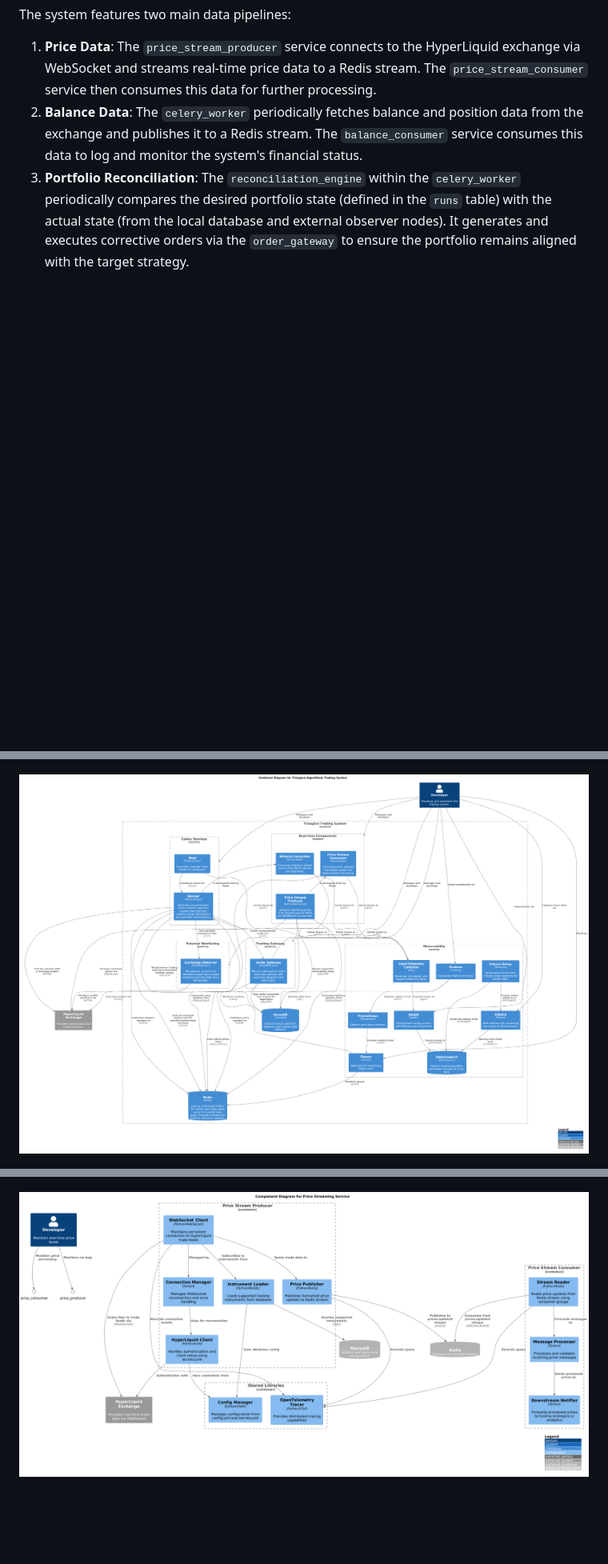
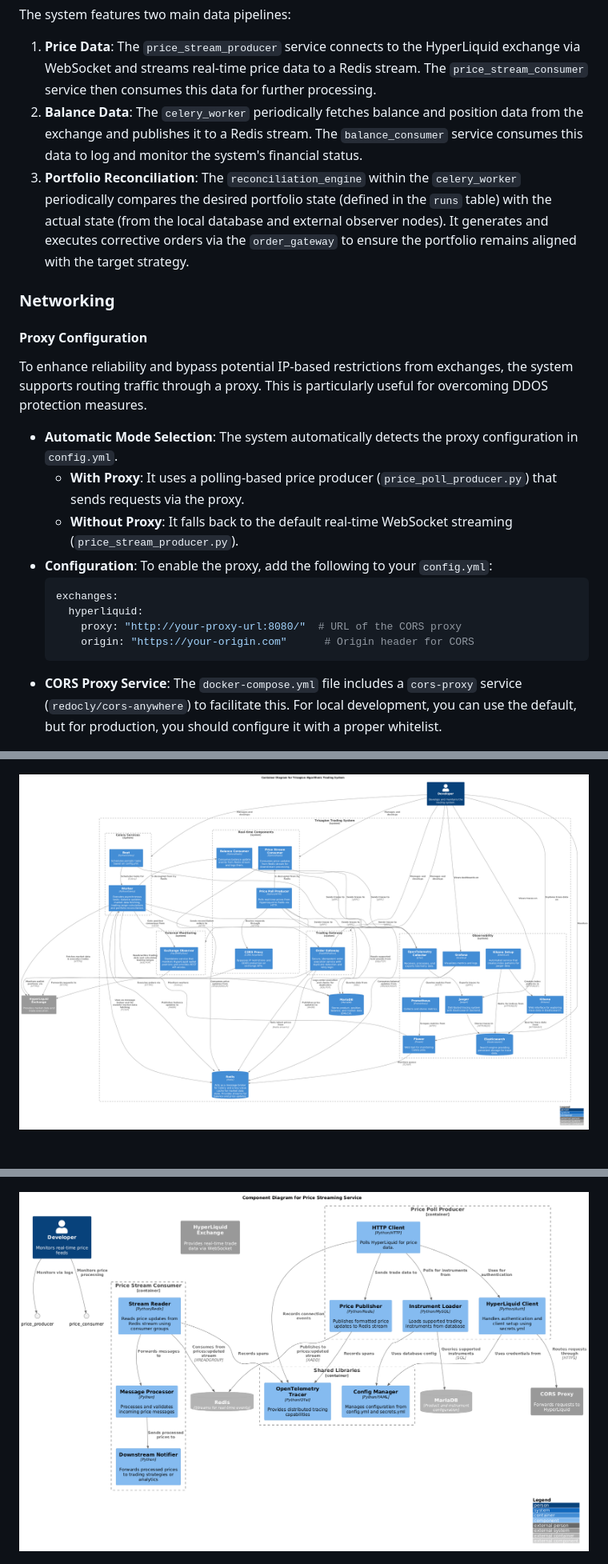
Before and after one commit to tttrisagion/3T, a Markdown page: README.md, 3 parts joined by grey strips. Shown: that part at 80% size. Rendered like a GitHub page; pictures changed too: docs/arch/level-2-container.png, docs/arch/level-3-price-streaming.png; blank space fills up the shorter version.

Commit message:
feat: Add proxy support for price fetching
This commit introduces a proxy-based price fetching mechanism to bypass IP restrictions from exchanges.

Fixes #1

````diff
--- a/README.md
+++ b/README.md
@@ -44,6 +44,24 @@ The system features two main data pipelines:
 1.  **Price Data**: The `price_stream_producer` service connects to the HyperLiquid exchange via WebSocket and streams real-time price data to a Redis stream. The `price_stream_consumer` service then consumes this data for further processing.
 2.  **Balance Data**: The `celery_worker` periodically fetches balance and position data from the exchange and publishes it to a Redis stream. The `balance_consumer` service consumes this data to log and monitor the system's financial status.
 3.  **Portfolio Reconciliation**: The `reconciliation_engine` within the `celery_worker` periodically compares the desired portfolio state (defined in the `runs` table) with the actual state (from the local database and external observer nodes). It generates and executes corrective orders via the `order_gateway` to ensure the portfolio remains aligned with the target strategy.
+
+### Networking
+
+#### Proxy Configuration
+
+To enhance reliability and bypass potential IP-based restrictions from exchanges, the system supports routing traffic through a proxy. This is particularly useful for overcoming DDOS protection measures.
+
+-   **Automatic Mode Selection**: The system automatically detects the proxy configuration in `config.yml`.
+    -   **With Proxy**: It uses a polling-based price producer (`price_poll_producer.py`) that sends requests via the proxy.
+    -   **Without Proxy**: It falls back to the default real-time WebSocket streaming (`price_stream_producer.py`).
+-   **Configuration**: To enable the proxy, add the following to your `config.yml`:
+    ```yaml
+    exchanges:
+      hyperliquid:
+        proxy: "http://your-proxy-url:8080/"  # URL of the CORS proxy
+        origin: "https://your-origin.com"      # Origin header for CORS
+    ```
+-   **CORS Proxy Service**: The `docker-compose.yml` file includes a `cors-proxy` service (`redocly/cors-anywhere`) to facilitate this. For local development, you can use the default, but for production, you should configure it with a proper whitelist.
 
 
 ![context](docs/arch/level-1-context.png)
````
Also changed, not shown: CLAUDE.md (+20 -0 lines), 9 other files.
